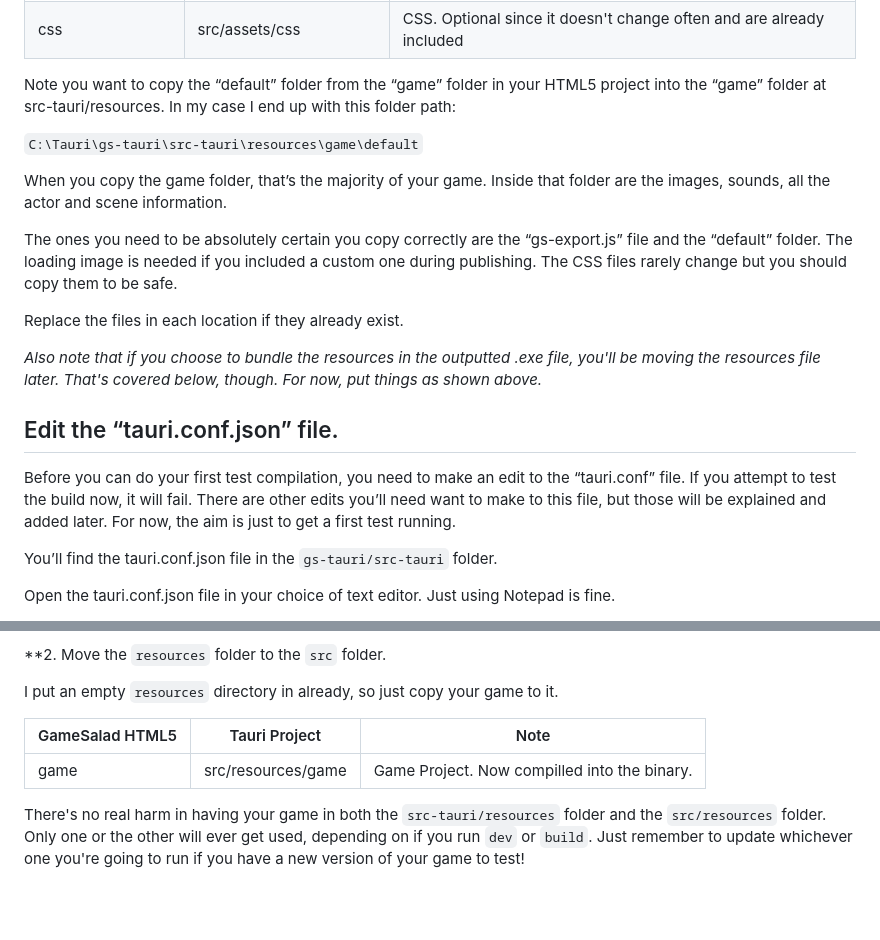
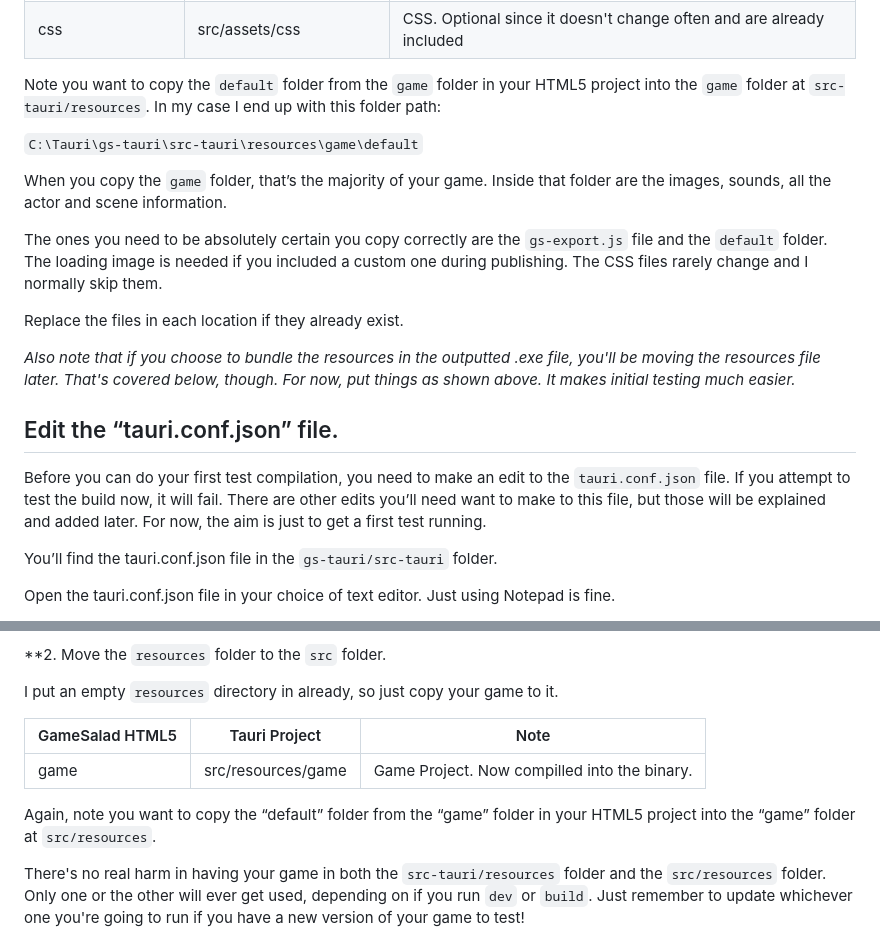
Before and after one commit to Armelline/gs-tauri, a Markdown page: README.md, 2 parts joined by grey strips. Rendered like a GitHub page; blank space fills up the shorter version.

````diff
--- a/README.md
+++ b/README.md
@@ -70,21 +70,21 @@ Download your GameSalad HTML5 package and place files as follows:
 | game                | src-tauri/resources/game | Game Project. Differnt so it's not compiled into the binary |
 | css                 | src/assets/css           | CSS. Optional since it doesn't change often and are already included |
 
-Note you want to copy the “default” folder from the “game” folder in your HTML5 project into the “game” folder at src-tauri/resources. In my case I end up with this folder path:
+Note you want to copy the ```default``` folder from the ```game``` folder in your HTML5 project into the ```game``` folder at ```src-tauri/resources```. In my case I end up with this folder path:
 
 ```C:\Tauri\gs-tauri\src-tauri\resources\game\default```
 
-When you copy the game folder, that’s the majority of your game. Inside that folder are the images, sounds, all the actor and scene information.
+When you copy the ```game``` folder, that’s the majority of your game. Inside that folder are the images, sounds, all the actor and scene information.
 
-The ones you need to be absolutely certain you copy correctly are the “gs-export.js” file and the “default” folder. The loading image is needed if you included a custom one during publishing. The CSS files rarely change but you should copy them to be safe.
+The ones you need to be absolutely certain you copy correctly are the ```gs-export.js``` file and the ```default``` folder. The loading image is needed if you included a custom one during publishing. The CSS files rarely change and I normally skip them.
 
 Replace the files in each location if they already exist.
 
-*Also note that if you choose to bundle the resources in the outputted .exe file, you'll be moving the resources file later. That's covered below, though. For now, put things as shown above.*
+*Also note that if you choose to bundle the resources in the outputted .exe file, you'll be moving the resources file later. That's covered below, though. For now, put things as shown above. It makes initial testing much easier.*
 
 ## Edit the “tauri.conf.json” file.
 
-Before you can do your first test compilation, you need to make an edit to the “tauri.conf” file. If you attempt to test the build now, it will fail. There are other edits you’ll need want to make to this file, but those will be explained and added later. For now, the aim is just to get a first test running.
+Before you can do your first test compilation, you need to make an edit to the ```tauri.conf.json``` file. If you attempt to test the build now, it will fail. There are other edits you’ll need want to make to this file, but those will be explained and added later. For now, the aim is just to get a first test running.
 
 You’ll find the tauri.conf.json file in the ```gs-tauri/src-tauri``` folder.
 
@@ -247,6 +247,8 @@
 | ------------------- | ------------------------ | ----------------------------- |
 | game                | src/resources/game | Game Project. Now compilled into the binary. |
 
+Again, note you want to copy the “default” folder from the “game” folder in your HTML5 project into the “game” folder at ```src/resources```.
+
 There's no real harm in having your game in both the ```src-tauri/resources``` folder and the ```src/resources``` folder. Only one or the other will ever get used, depending on if you run ```dev``` or ```build```. Just remember to update whichever one you're going to run if you have a new version of your game to test!
 
 **3. Build the game and installer!**
````
